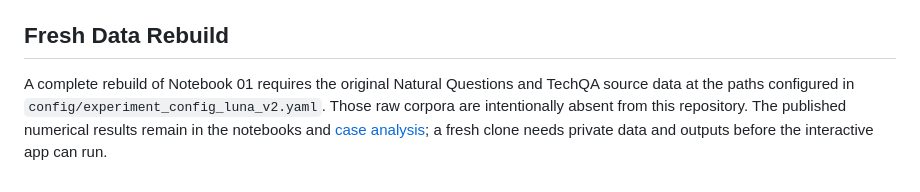
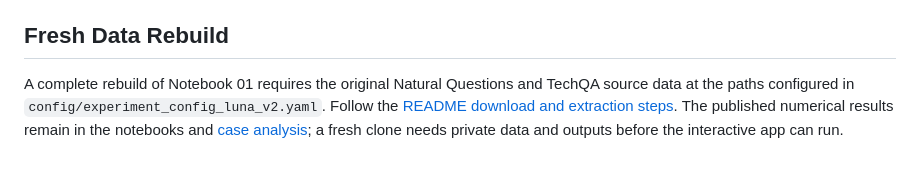
Before and after one commit to chaselambuth/adaptive-rag-domain-shift, a Markdown page: SETUP.md, the part around the change. GitHub-like rendering.

```diff
--- a/SETUP.md
+++ b/SETUP.md
@@ -57,4 +57,4 @@ The notebooks expect local `data/processed/luna_v2` and `artifacts/luna_v2` fold
 
 ## Fresh Data Rebuild
 
-A complete rebuild of Notebook 01 requires the original Natural Questions and TechQA source data at the paths configured in `config/experiment_config_luna_v2.yaml`. Those raw corpora are intentionally absent from this repository. The published numerical results remain in the notebooks and [case analysis](case_analysis.md); a fresh clone needs private data and outputs before the interactive app can run.
+A complete rebuild of Notebook 01 requires the original Natural Questions and TechQA source data at the paths configured in `config/experiment_config_luna_v2.yaml`. Follow the [README download and extraction steps](README.md#source-datasets-for-a-fresh-rebuild). The published numerical results remain in the notebooks and [case analysis](case_analysis.md); a fresh clone needs private data and outputs before the interactive app can run.
```
Also changed, not shown: README.md (+38 -0 lines).
